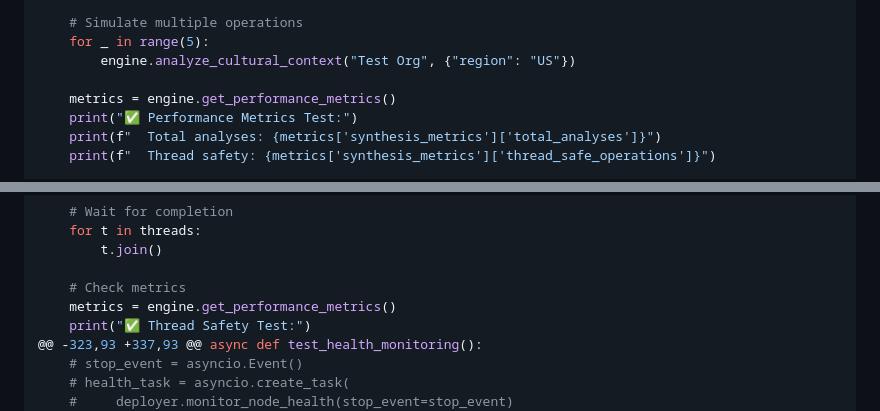
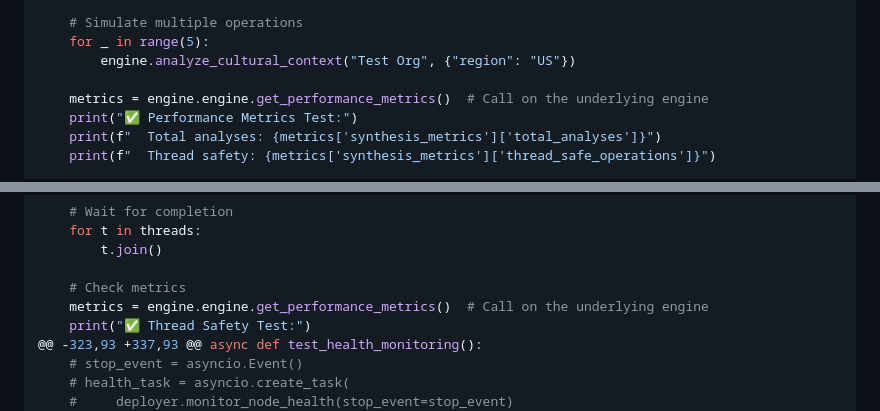
Before and after one commit to PavlosKolivatzis/nova-civilizational-architecture, a Markdown page: testing_framework.md, 2 parts joined by grey strips. GitHub-like rendering.

```diff
--- a/testing_framework.md
+++ b/testing_framework.md
@@ -206,7 +206,7 @@ def test_performance_metrics():
     for _ in range(5):
         engine.analyze_cultural_context("Test Org", {"region": "US"})
 
-    metrics = engine.get_performance_metrics()
+    metrics = engine.engine.get_performance_metrics()  # Call on the underlying engine
     print("✅ Performance Metrics Test:")
     print(f"  Total analyses: {metrics['synthesis_metrics']['total_analyses']}")
     print(f"  Thread safety: {metrics['synthesis_metrics']['thread_safe_operations']}")
@@ -255,7 +255,7 @@ def test_thread_safety():
         t.join()
 
     # Check metrics
-    metrics = engine.get_performance_metrics()
+    metrics = engine.engine.get_performance_metrics()  # Call on the underlying engine
     print("✅ Thread Safety Test:")
 @@ -323,93 +337,93 @@ async def test_health_monitoring():
     # stop_event = asyncio.Event()
```
